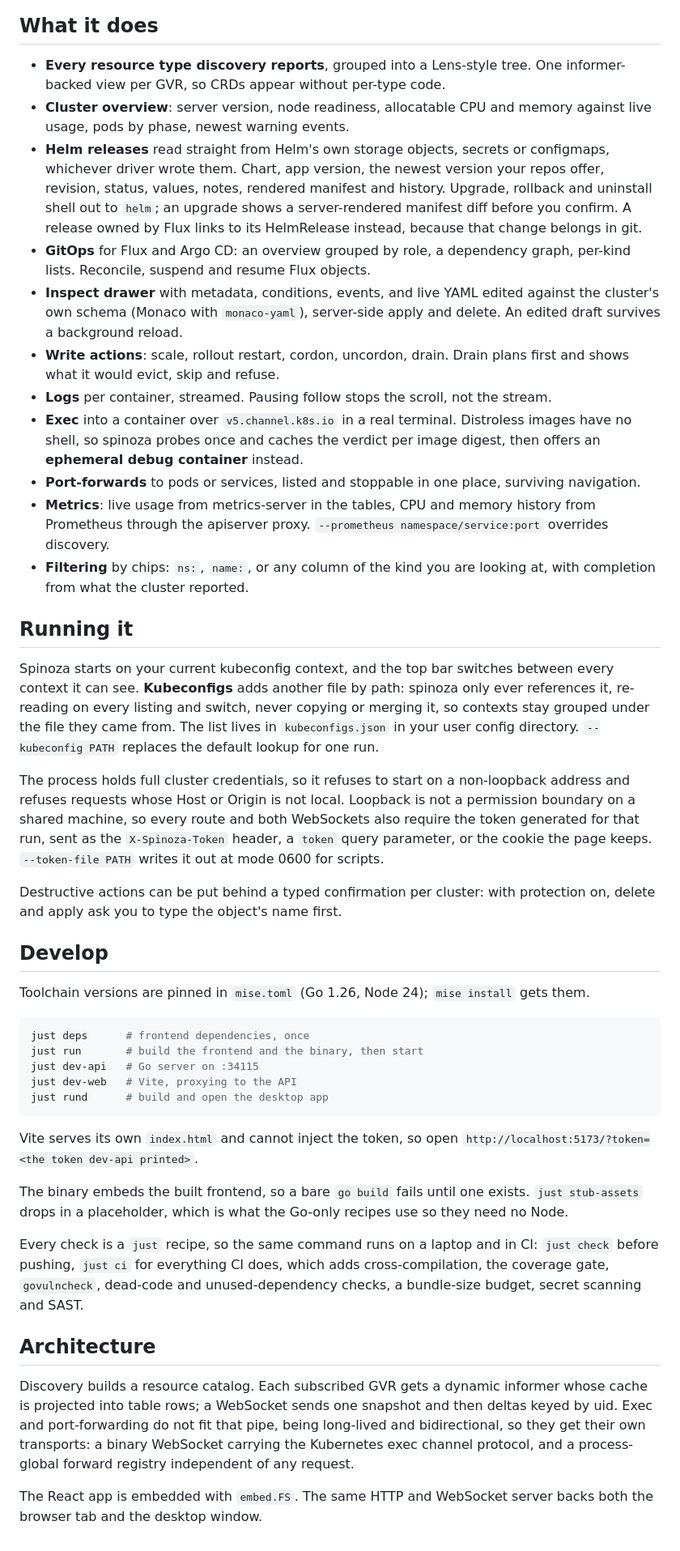
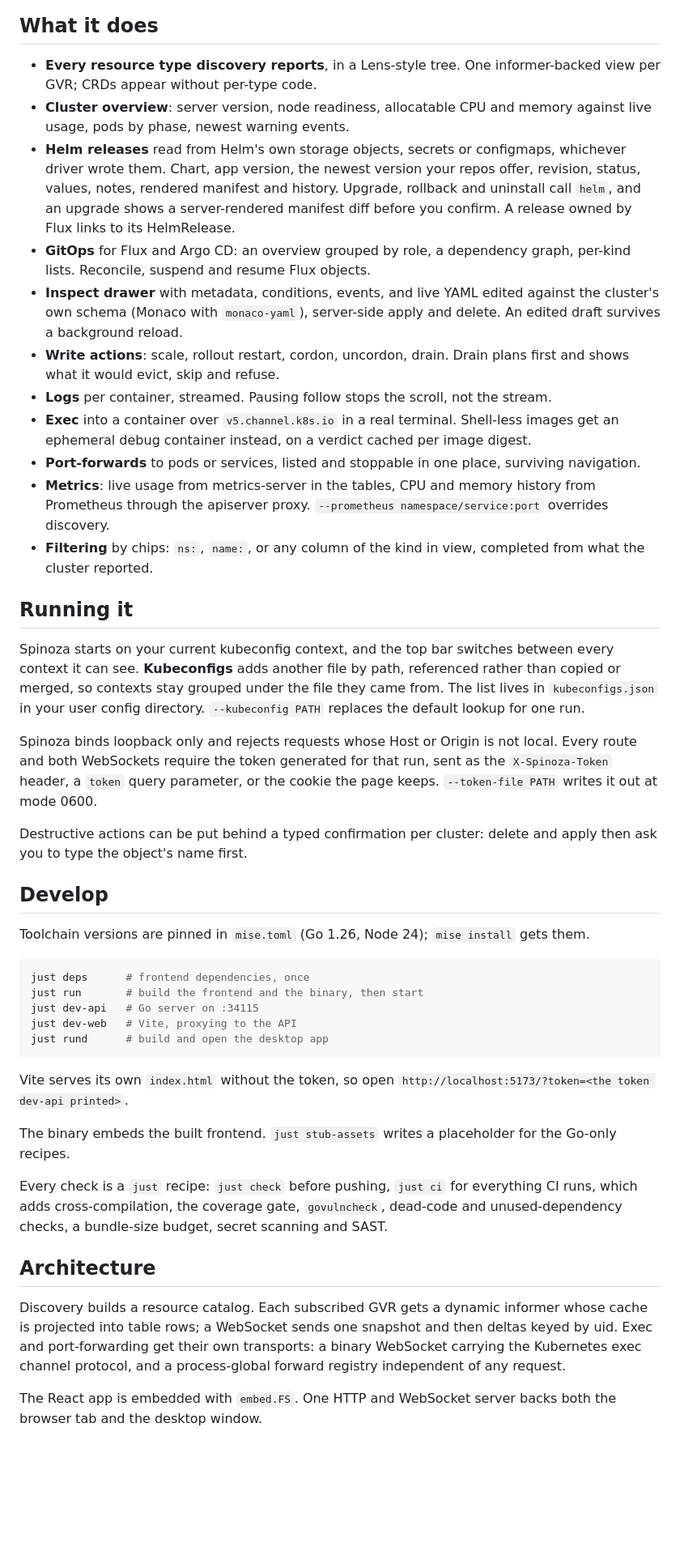
Before and after one commit to sophotechlabs/spinoza, a Markdown page: README.md, the part around one of its changes. Shown at 81% size. Drawn GitHub-style; blank space fills up the shorter version.

Commit message:
docs: state what spinoza does without arguing for it

````diff
--- a/README.md
+++ b/README.md
@@ -48,25 +48,25 @@ Every shot is a live cluster, Borg theme.
 
 ## What it does
 
-- **Every resource type discovery reports**, grouped into a Lens-style tree. One informer-backed view per GVR, so CRDs appear without per-type code.
+- **Every resource type discovery reports**, in a Lens-style tree. One informer-backed view per GVR; CRDs appear without per-type code.
 - **Cluster overview**: server version, node readiness, allocatable CPU and memory against live usage, pods by phase, newest warning events.
-- **Helm releases** read straight from Helm's own storage objects, secrets or configmaps, whichever driver wrote them. Chart, app version, the newest version your repos offer, revision, status, values, notes, rendered manifest and history. Upgrade, rollback and uninstall shell out to `helm`; an upgrade shows a server-rendered manifest diff before you confirm. A release owned by Flux links to its HelmRelease instead, because that change belongs in git.
+- **Helm releases** read from Helm's own storage objects, secrets or configmaps, whichever driver wrote them. Chart, app version, the newest version your repos offer, revision, status, values, notes, rendered manifest and history. Upgrade, rollback and uninstall call `helm`, and an upgrade shows a server-rendered manifest diff before you confirm. A release owned by Flux links to its HelmRelease.
 - **GitOps** for Flux and Argo CD: an overview grouped by role, a dependency graph, per-kind lists. Reconcile, suspend and resume Flux objects.
 - **Inspect drawer** with metadata, conditions, events, and live YAML edited against the cluster's own schema (Monaco with `monaco-yaml`), server-side apply and delete. An edited draft survives a background reload.
 - **Write actions**: scale, rollout restart, cordon, uncordon, drain. Drain plans first and shows what it would evict, skip and refuse.
 - **Logs** per container, streamed. Pausing follow stops the scroll, not the stream.
-- **Exec** into a container over `v5.channel.k8s.io` in a real terminal. Distroless images have no shell, so spinoza probes once and caches the verdict per image digest, then offers an **ephemeral debug container** instead.
+- **Exec** into a container over `v5.channel.k8s.io` in a real terminal. Shell-less images get an ephemeral debug container instead, on a verdict cached per image digest.
 - **Port-forwards** to pods or services, listed and stoppable in one place, surviving navigation.
 - **Metrics**: live usage from metrics-server in the tables, CPU and memory history from Prometheus through the apiserver proxy. `--prometheus namespace/service:port` overrides discovery.
-- **Filtering** by chips: `ns:`, `name:`, or any column of the kind you are looking at, with completion from what the cluster reported.
+- **Filtering** by chips: `ns:`, `name:`, or any column of the kind in view, completed from what the cluster reported.
 
 ## Running it
 
-Spinoza starts on your current kubeconfig context, and the top bar switches between every context it can see. **Kubeconfigs** adds another file by path: spinoza only ever references it, re-reading on every listing and switch, never copying or merging it, so contexts stay grouped under the file they came from. The list lives in `kubeconfigs.json` in your user config directory. `--kubeconfig PATH` replaces the default lookup for one run.
+Spinoza starts on your current kubeconfig context, and the top bar switches between every context it can see. **Kubeconfigs** adds another file by path, referenced rather than copied or merged, so contexts stay grouped under the file they came from. The list lives in `kubeconfigs.json` in your user config directory. `--kubeconfig PATH` replaces the default lookup for one run.
 
-The process holds full cluster credentials, so it refuses to start on a non-loopback address and refuses requests whose Host or Origin is not local. Loopback is not a permission boundary on a shared machine, so every route and both WebSockets also require the token generated for that run, sent as the `X-Spinoza-Token` header, a `token` query parameter, or the cookie the page keeps. `--token-file PATH` writes it out at mode 0600 for scripts.
+Spinoza binds loopback only and rejects requests whose Host or Origin is not local. Every route and both WebSockets require the token generated for that run, sent as the `X-Spinoza-Token` header, a `token` query parameter, or the cookie the page keeps. `--token-file PATH` writes it out at mode 0600.
 
-Destructive actions can be put behind a typed confirmation per cluster: with protection on, delete and apply ask you to type the object's name first.
+Destructive actions can be put behind a typed confirmation per cluster: delete and apply then ask you to type the object's name first.
 
 ## Develop
 
@@ -80,14 +80,14 @@ just dev-web   # Vite, proxying to the API
 just rund      # build and open the desktop app
 ```
 
-Vite serves its own `index.html` and cannot inject the token, so open `http://localhost:5173/?token=<the token dev-api printed>`.
+Vite serves its own `index.html` without the token, so open `http://localhost:5173/?token=<the token dev-api printed>`.
 
-The binary embeds the built frontend, so a bare `go build` fails until one exists. `just stub-assets` drops in a placeholder, which is what the Go-only recipes use so they need no Node.
+The binary embeds the built frontend. `just stub-assets` writes a placeholder for the Go-only recipes.
 
-Every check is a `just` recipe, so the same command runs on a laptop and in CI: `just check` before pushing, `just ci` for everything CI does, which adds cross-compilation, the coverage gate, `govulncheck`, dead-code and unused-dependency checks, a bundle-size budget, secret scanning and SAST.
+Every check is a `just` recipe: `just check` before pushing, `just ci` for everything CI runs, which adds cross-compilation, the coverage gate, `govulncheck`, dead-code and unused-dependency checks, a bundle-size budget, secret scanning and SAST.
 
 ## Architecture
 
-Discovery builds a resource catalog. Each subscribed GVR gets a dynamic informer whose cache is projected into table rows; a WebSocket sends one snapshot and then deltas keyed by uid. Exec and port-forwarding do not fit that pipe, being long-lived and bidirectional, so they get their own transports: a binary WebSocket carrying the Kubernetes exec channel protocol, and a process-global forward registry independent of any request.
+Discovery builds a resource catalog. Each subscribed GVR gets a dynamic informer whose cache is projected into table rows; a WebSocket sends one snapshot and then deltas keyed by uid. Exec and port-forwarding get their own transports: a binary WebSocket carrying the Kubernetes exec channel protocol, and a process-global forward registry independent of any request.
 
-The React app is embedded with `embed.FS`. The same HTTP and WebSocket server backs both the browser tab and the desktop window.
+The React app is embedded with `embed.FS`. One HTTP and WebSocket server backs both the browser tab and the desktop window.
````
Also changed, not shown: other parts of README.md (+4 -4 lines).
